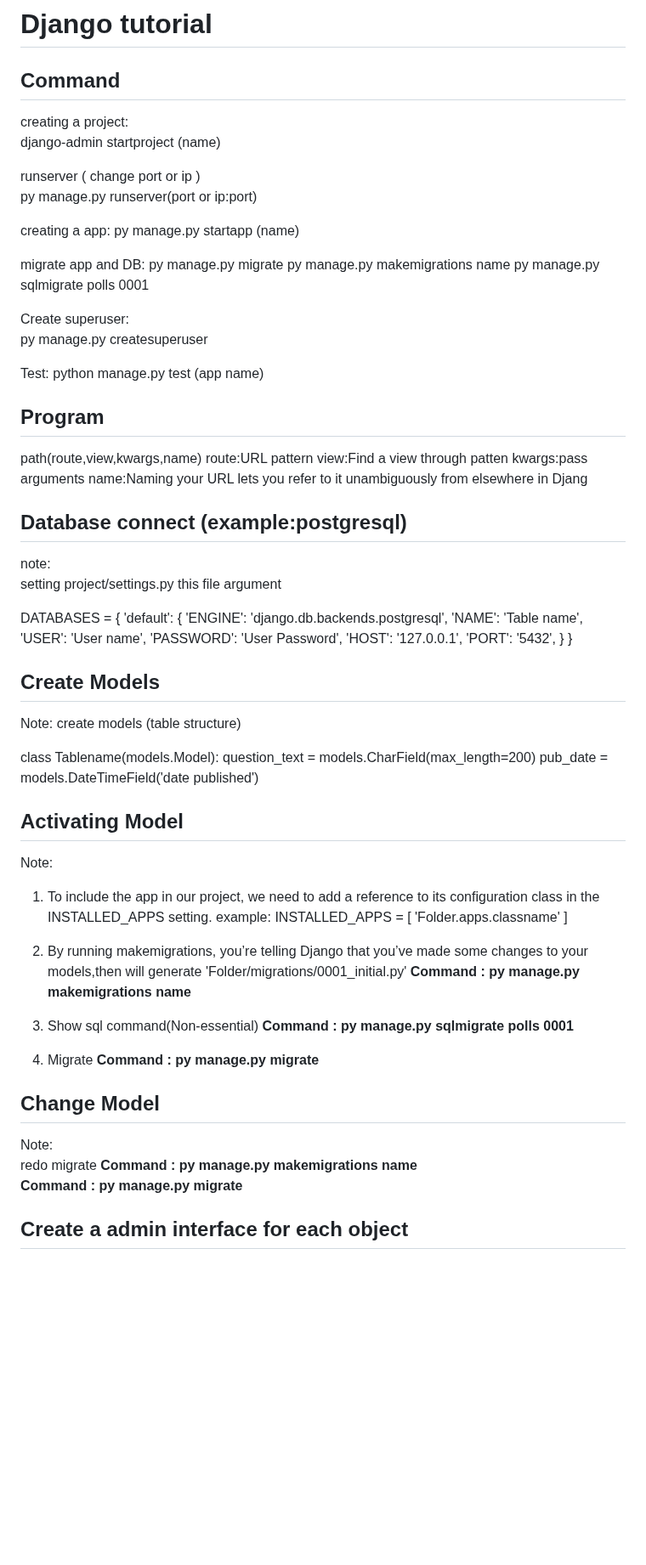
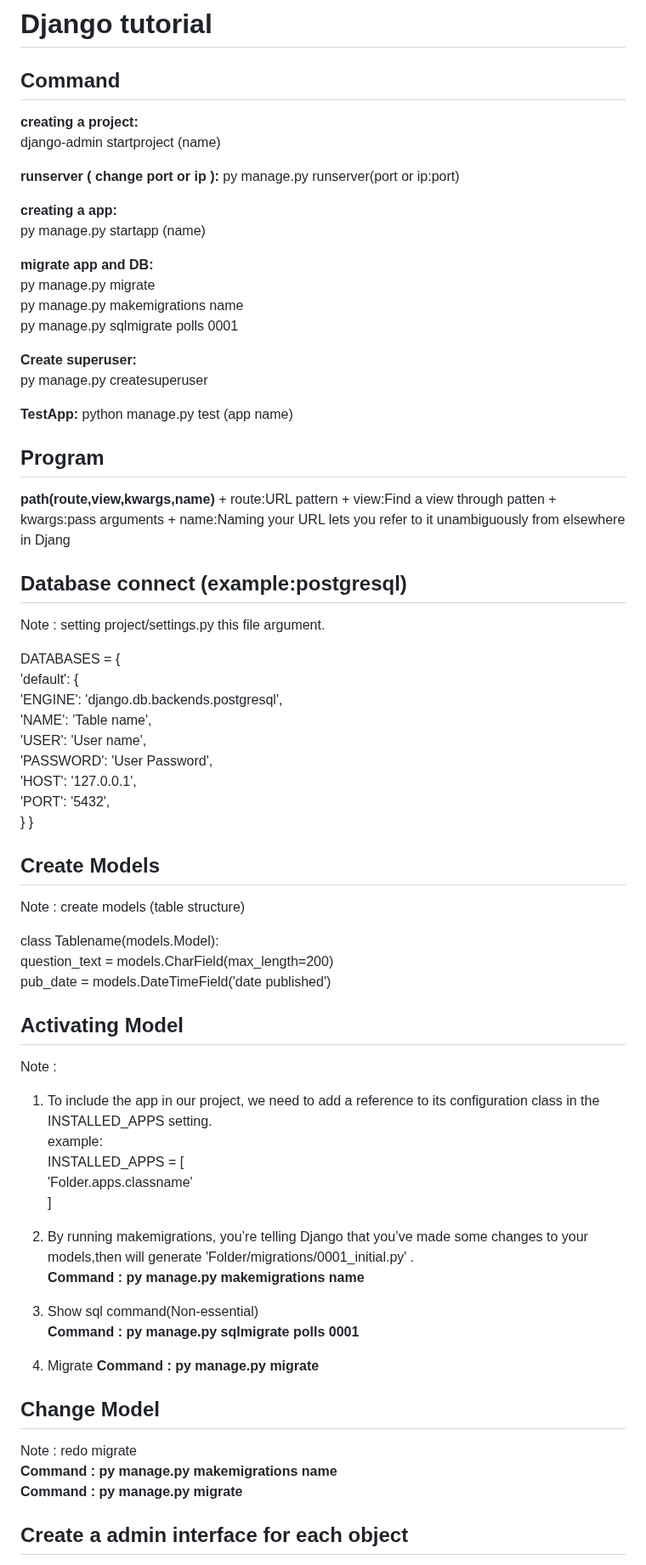
Before and after one commit to cck190891/Django_learning, a Markdown page: README.md, the part around one of its changes. Shown at 85% size. GitHub-like rendering; blank space fills up the shorter version.

```diff
--- a/README.md
+++ b/README.md
@@ -2,38 +2,37 @@
 
 Command
 ---------------
-creating a project:
+**creating a project:**
 django-admin startproject (name)
 
-runserver ( change port or ip )
+**runserver ( change port or ip ):**
 py manage.py runserver(port or ip:port)
 
-creating a app:
+**creating a app:**
 py manage.py startapp (name)
 
-migrate app and DB:
+**migrate app and DB:**
 py manage.py migrate
 py manage.py makemigrations name
 py manage.py sqlmigrate polls 0001
 
-Create superuser:
+**Create superuser:**
 py manage.py createsuperuser
 
-Test:
+**TestApp:**
 python manage.py test (app name)
 
 Program
 ---------------
-path(route,view,kwargs,name)
-    route:URL pattern
-    view:Find a view through patten
-    kwargs:pass arguments
-    name:Naming your URL lets you refer to it unambiguously from elsewhere in Djang
+**path(route,view,kwargs,name)**
+    + route:URL pattern
+    + view:Find a view through patten
+    + kwargs:pass arguments
+    + name:Naming your URL lets you refer to it unambiguously from elsewhere in Djang
 
 Database connect (example:postgresql)
 ---------------
-note:
-setting project/settings.py this file argument
+Note : setting project/settings.py this file argument.
 
 DATABASES = {
     'default': {
@@ -48,8 +47,7 @@ DATABASES = {
 
 Create Models
 ---------------
-Note:
-create models (table structure)
+Note : create models (table structure)
 
 class Tablename(models.Model):
     question_text = models.CharField(max_length=200)
@@ -57,14 +55,14 @@ class Tablename(models.Model):
 
 Activating Model
 ---------------
-Note:
+Note :
 1. To include the app in our project, we need to add a reference to its configuration class in the INSTALLED_APPS setting.
 example:
 INSTALLED_APPS = [
     'Folder.apps.classname'
 ]
 
-2. By running makemigrations, you’re telling Django that you’ve made some changes to your models,then will generate 'Folder/migrations/0001_initial.py'
+2. By running makemigrations, you’re telling Django that you’ve made some changes to your models,then will generate 'Folder/migrations/0001_initial.py' .
 **Command : py manage.py makemigrations name**
 
 3. Show sql command(Non-essential)
@@ -75,8 +73,7 @@ INSTALLED_APPS = [
 
 Change Model
 ---------------
-Note:
-redo migrate
+Note : redo migrate
 **Command : py manage.py makemigrations name**
 **Command : py manage.py migrate**
 
```
Also changed, not shown: other parts of README.md (+10 -12 lines).
